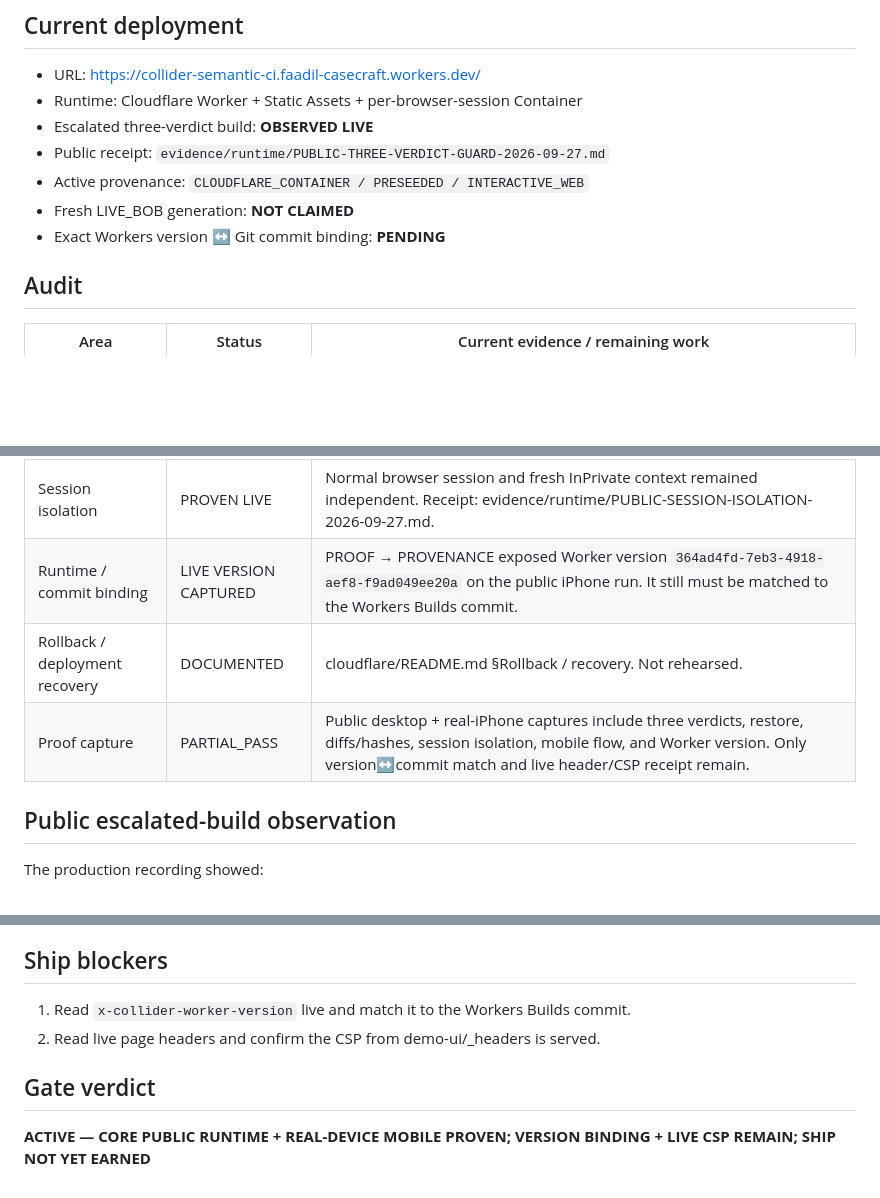
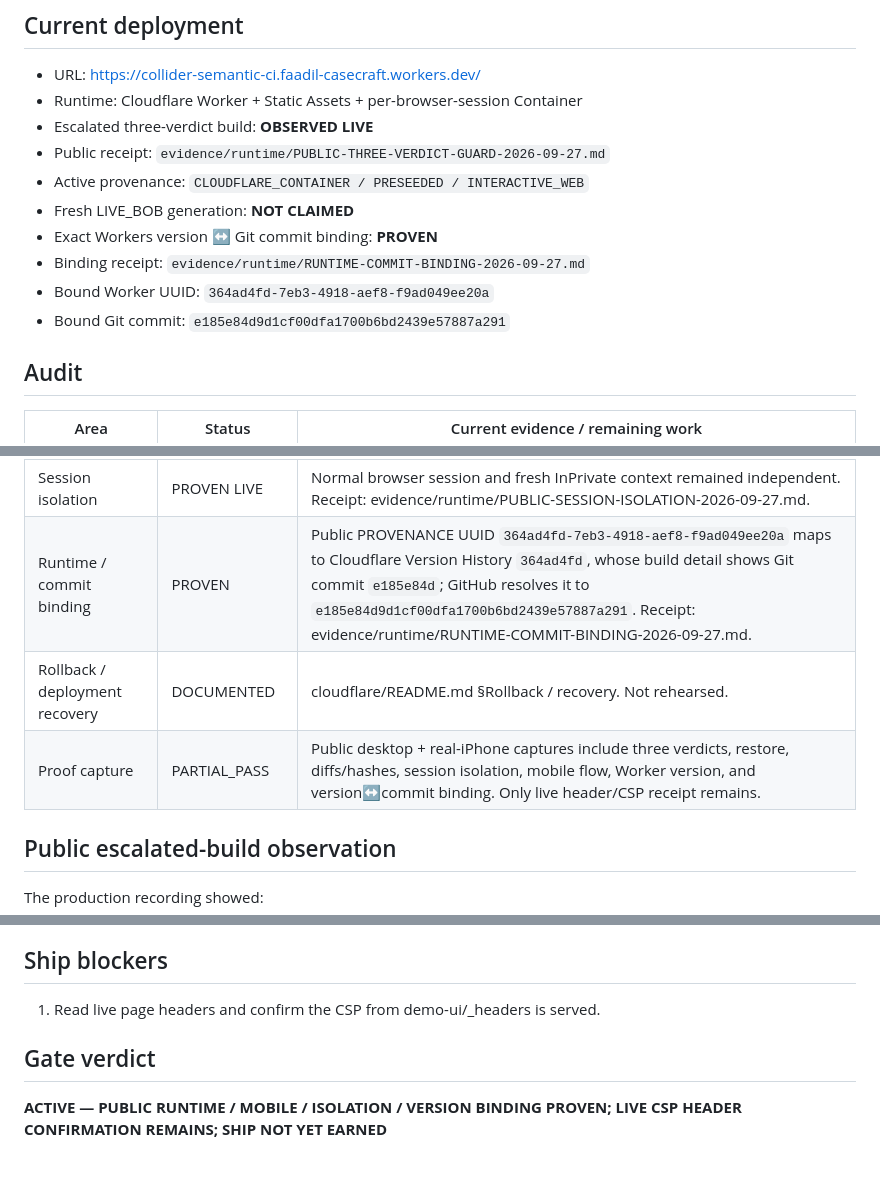
Before and after one commit to Faadil1/collider-bob, a Markdown page: product/PRE-LAUNCH-SHIP-ASSURANCE.md, 3 parts joined by grey strips. Drawn GitHub-style; blank space fills up the shorter version.

Commit message:
docs: close runtime binding in ship assurance

```diff
--- a/product/PRE-LAUNCH-SHIP-ASSURANCE.md
+++ b/product/PRE-LAUNCH-SHIP-ASSURANCE.md
@@ -14,7 +14,10 @@ This gate applies to the real production runtime. Repository correctness alone i
 - Public receipt: `evidence/runtime/PUBLIC-THREE-VERDICT-GUARD-2026-09-27.md`
 - Active provenance: `CLOUDFLARE_CONTAINER / PRESEEDED / INTERACTIVE_WEB`
 - Fresh LIVE_BOB generation: **NOT CLAIMED**
-- Exact Workers version ↔ Git commit binding: **PENDING**
+- Exact Workers version ↔ Git commit binding: **PROVEN**
+- Binding receipt: `evidence/runtime/RUNTIME-COMMIT-BINDING-2026-09-27.md`
+- Bound Worker UUID: `364ad4fd-7eb3-4918-aef8-f9ad049ee20a`
+- Bound Git commit: `e185e84d9d1cf00dfa1700b6bd2439e57887a291`
 
 ## Audit
 
@@ -45,9 +48,9 @@ This gate applies to the real production runtime. Repository correctness alone i
 | Negative path | PROVEN LIVE + LOCAL | KEEP UNKNOWN previously observed live; current escalated guard now also proves harmless change → MERGE_ALLOWED. |
 | Second act | PROVEN LIVE | Public runtime visibly executed MERGE_BLOCKED / MERGE_ALLOWED / DECISION_REQUIRED with exact restore after each probe. Receipt: evidence/runtime/PUBLIC-THREE-VERDICT-GUARD-2026-09-27.md. |
 | Session isolation | PROVEN LIVE | Normal browser session and fresh InPrivate context remained independent. Receipt: evidence/runtime/PUBLIC-SESSION-ISOLATION-2026-09-27.md. |
-| Runtime / commit binding | LIVE VERSION CAPTURED | PROOF → PROVENANCE exposed Worker version `364ad4fd-7eb3-4918-aef8-f9ad049ee20a` on the public iPhone run. It still must be matched to the Workers Builds commit. |
+| Runtime / commit binding | PROVEN | Public PROVENANCE UUID `364ad4fd-7eb3-4918-aef8-f9ad049ee20a` maps to Cloudflare Version History `364ad4fd`, whose build detail shows Git commit `e185e84d`; GitHub resolves it to `e185e84d9d1cf00dfa1700b6bd2439e57887a291`. Receipt: evidence/runtime/RUNTIME-COMMIT-BINDING-2026-09-27.md. |
 | Rollback / deployment recovery | DOCUMENTED | cloudflare/README.md §Rollback / recovery. Not rehearsed. |
-| Proof capture | PARTIAL_PASS | Public desktop + real-iPhone captures include three verdicts, restore, diffs/hashes, session isolation, mobile flow, and Worker version. Only version↔commit match and live header/CSP receipt remain. |
+| Proof capture | PARTIAL_PASS | Public desktop + real-iPhone captures include three verdicts, restore, diffs/hashes, session isolation, mobile flow, Worker version, and version↔commit binding. Only live header/CSP receipt remains. |
 
 ## Public escalated-build observation
 
@@ -66,9 +69,8 @@ The production recording showed:
 
 ## Ship blockers
 
-1. Read `x-collider-worker-version` live and match it to the Workers Builds commit.
-2. Read live page headers and confirm the CSP from demo-ui/_headers is served.
+1. Read live page headers and confirm the CSP from demo-ui/_headers is served.
 
 ## Gate verdict
 
-**ACTIVE — CORE PUBLIC RUNTIME + REAL-DEVICE MOBILE PROVEN; VERSION BINDING + LIVE CSP REMAIN; SHIP NOT YET EARNED**
+**ACTIVE — PUBLIC RUNTIME / MOBILE / ISOLATION / VERSION BINDING PROVEN; LIVE CSP HEADER CONFIRMATION REMAINS; SHIP NOT YET EARNED**
```
